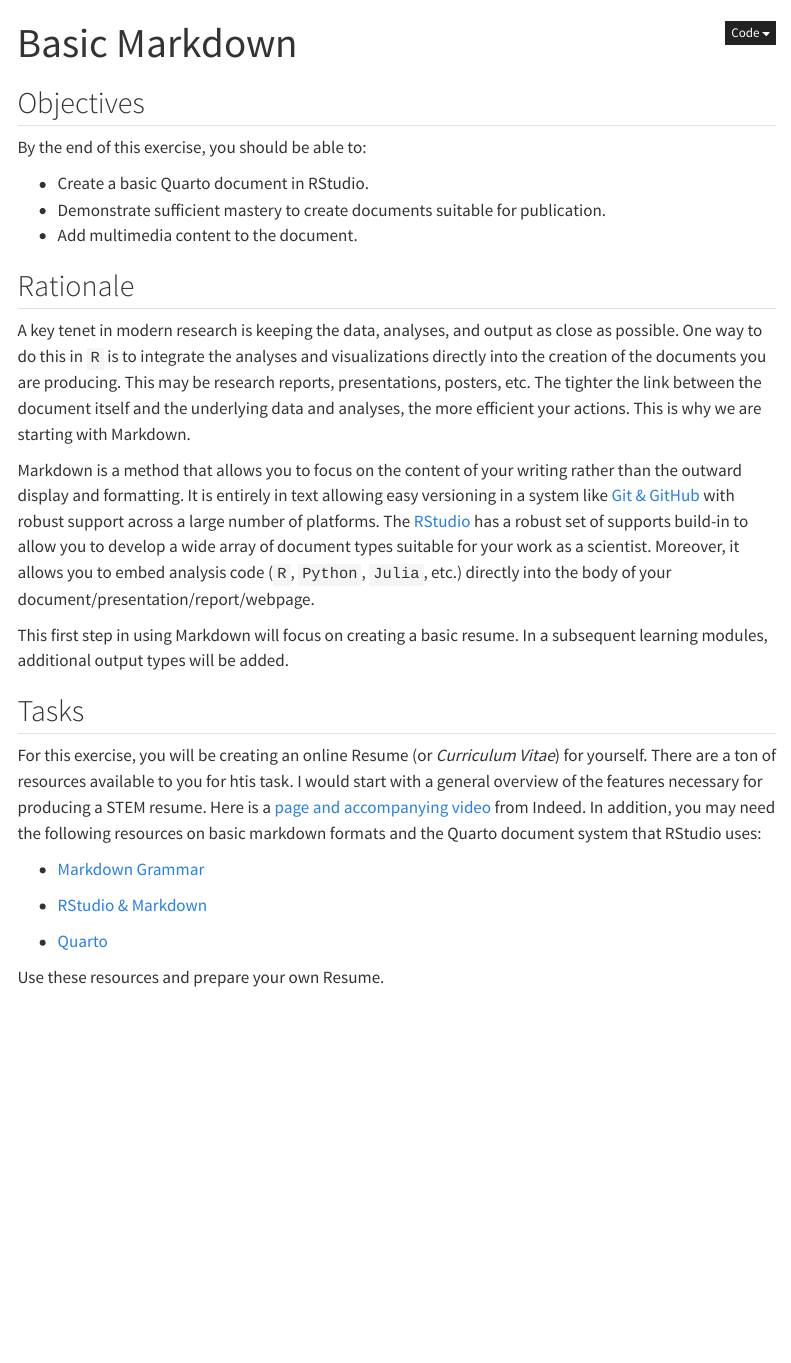
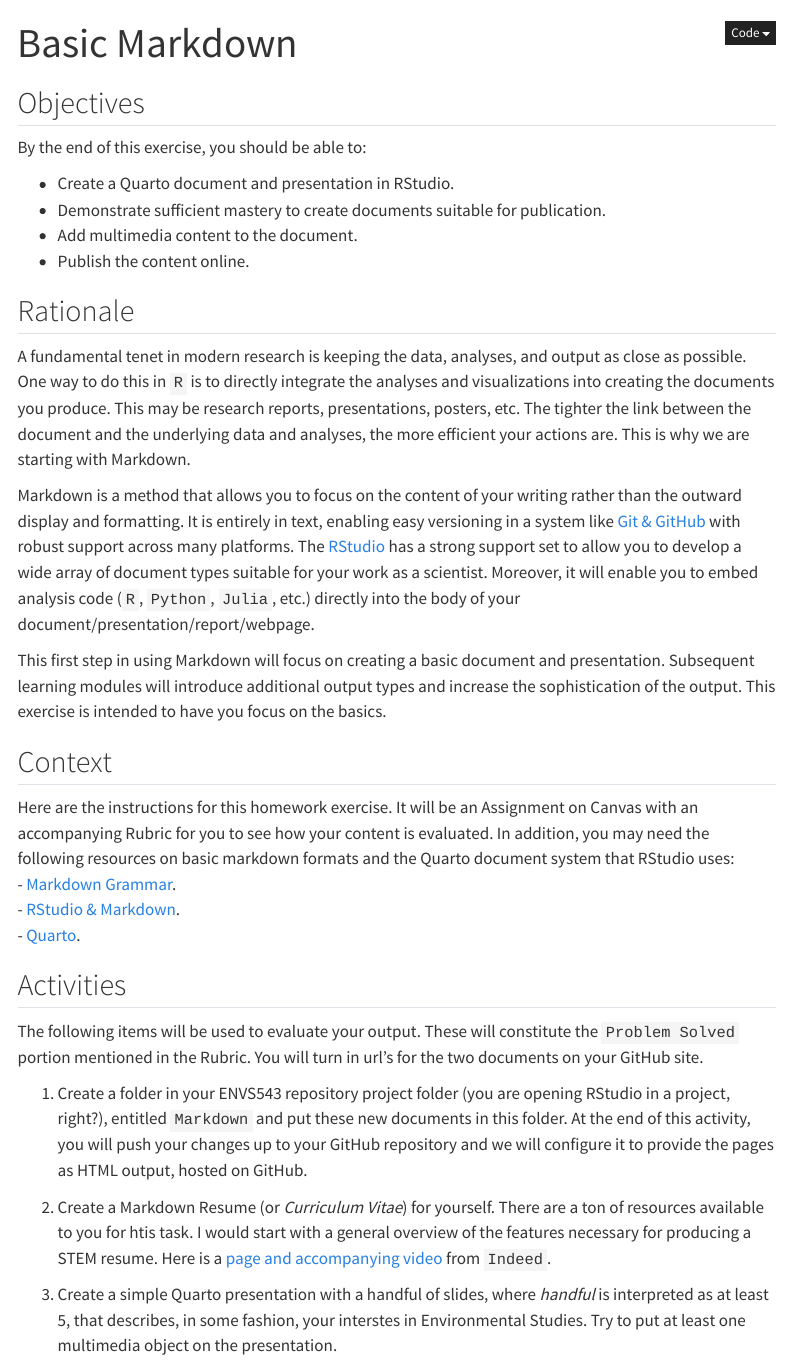
Before and after one commit to DyerlabTeaching/Markdown, a Quarto document (homework.qmd): the page in a window 1100 px wide, from its top. Rendered offline with R 4.5, knitr and Pandoc in place of Quarto, with nearby package versions; menus at the side of the page are left out.

Commit message:
updating slides and homework

```diff
--- a/homework.qmd
+++ b/homework.qmd
@@ -7,26 +6,33 @@ editor: visual
 
 By the end of this exercise, you should be able to:
 
--   Create a basic Quarto document in RStudio.\
--   Demonstrate sufficient mastery to create documents suitable for publication.\
--   Add multimedia content to the document.
+- Create a Quarto document and presentation in RStudio.
+- Demonstrate sufficient mastery to create documents suitable for publication.
+- Add multimedia content to the document.
+- Publish the content online.
 
 ## Rationale
 
-A key tenet in modern research is keeping the data, analyses, and output as close as possible. One way to do this in `R` is to integrate the analyses and visualizations directly into the creation of the documents you are producing. This may be research reports, presentations, posters, etc. The tighter the link between the document itself and the underlying data and analyses, the more efficient your actions. This is why we are starting with Markdown.
+A fundamental tenet in modern research is keeping the data, analyses, and output as close as possible. One way to do this in `R` is to directly integrate the analyses and visualizations into creating the documents you produce. This may be research reports, presentations, posters, etc. The tighter the link between the document and the underlying data and analyses, the more efficient your actions are. This is why we are starting with Markdown.
 
-Markdown is a method that allows you to focus on the content of your writing rather than the outward display and formatting. It is entirely in text allowing easy versioning in a system like [Git & GitHub](https://github.com) with robust support across a large number of platforms. The [RStudio](https://posit.co) has a robust set of supports build-in to allow you to develop a wide array of document types suitable for your work as a scientist. Moreover, it allows you to embed analysis code (`R`, `Python`, `Julia`, etc.) directly into the body of your document/presentation/report/webpage.
+Markdown is a method that allows you to focus on the content of your writing rather than the outward display and formatting. It is entirely in text, enabling easy versioning in a system like [Git & GitHub](https://github.com) with robust support across many platforms. The [RStudio](https://posit.co) has a strong support set to allow you to develop a wide array of document types suitable for your work as a scientist. Moreover, it will enable you to embed analysis code (`R`, `Python`, `Julia`, etc.) directly into the body of your document/presentation/report/webpage.
 
-This first step in using Markdown will focus on creating a basic resume. In a subsequent learning modules, additional output types will be added.
+This first step in using Markdown will focus on creating a basic document and presentation. Subsequent learning modules will introduce additional output types and increase the sophistication of the output.  This exercise is intended to have you focus on the basics.
 
-## Tasks
 
-For this exercise, you will be creating an online Resume (or *Curriculum Vitae*) for yourself. There are a ton of resources available to you for htis task. I would start with a general overview of the features necessary for producing a STEM resume. Here is a [page and accompanying video](https://www.indeed.com/career-advice/resumes-cover-letters/stem-resume) from Indeed. In addition, you may need the following resources on basic markdown formats and the Quarto document system that RStudio uses:
+## Context
 
--   [Markdown Grammar](https://www.markdownguide.org/cheat-sheet/)
+Here are the instructions for this homework exercise.  It will be an Assignment on Canvas with an accompanying Rubric for you to see how your content is evaluated.  In addition, you may need the following resources on basic markdown formats and the Quarto document system that RStudio uses:
+  - [Markdown Grammar](https://www.markdownguide.org/cheat-sheet/).
+  - [RStudio & Markdown](https://rmarkdown.rstudio.com/).
+  - [Quarto](https://quarto.org/docs/guide/).
 
--   [RStudio & Markdown](https://rmarkdown.rstudio.com/)
+## Activities
 
--   [Quarto](https://quarto.org/docs/guide/)
+The following items will be used to evaluate your output.  These will constitute the `Problem Solved` portion mentioned in the Rubric.  You will turn in url's for the two documents on your GitHub site.
 
-Use these resources and prepare your own Resume.
+1. Create a folder in your ENVS543 repository project folder (you are opening RStudio in a project, right?), entitled `Markdown` and put these new documents in this folder.  At the end of this activity, you will push your changes up to your GitHub repository and we will configure it to provide the pages as HTML output, hosted on GitHub.
+
+2.  Create a Markdown Resume (or *Curriculum Vitae*) for yourself. There are a ton of resources available to you for htis task. I would start with a general overview of the features necessary for producing a STEM resume. Here is a [page and accompanying video](https://www.indeed.com/career-advice/resumes-cover-letters/stem-resume) from `Indeed`.
+
+3. Create a simple Quarto presentation with a handful of slides, where *handful* is interpreted as at least 5, that describes, in some fashion, your interstes in Environmental Studies.  Try to put at least one multimedia object on the presentation.
```
Also changed, not shown: homework.qmd (1 more changed lines), 1 other file.
